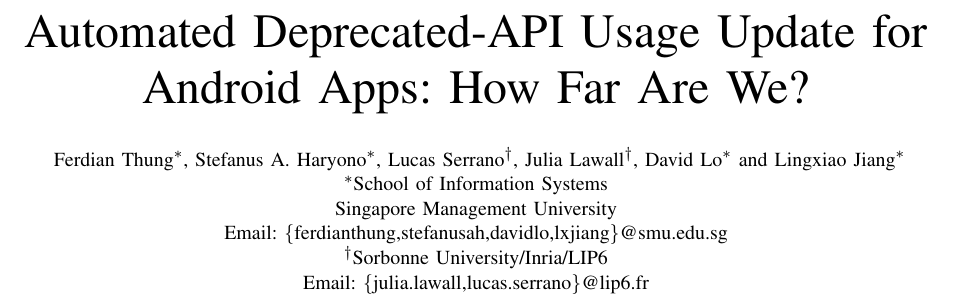
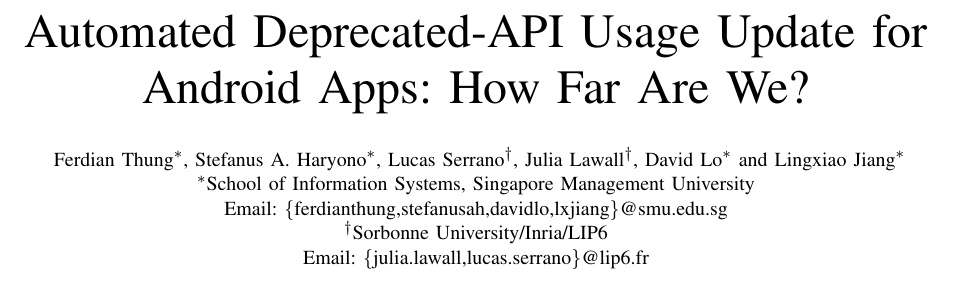
Before and after one commit to fthung/Automated-Deprecated-API-Usage-Update-for-Android-Apps-How-Far-Are-We-, a LaTeX paper (main.tex): part of page 1 of 10, cut so that both start at the same text. Compiled offline with pdfLaTeX; a missing font is replaced by an installed copy or a similar font; a LaTeX package or settings file that is missing is left out.

Commit message:
fix authors

```diff
--- a/main.tex
+++ b/main.tex
@@ -75,8 +75,7 @@
 David Lo\IEEEauthorrefmark{1} and
 Lingxiao Jiang\IEEEauthorrefmark{1}}
 
-\IEEEauthorblockA{\IEEEauthorrefmark{1}School of Information Systems\\
-Singapore Management University\\
+\IEEEauthorblockA{\IEEEauthorrefmark{1}School of Information Systems, Singapore Management University\\
 Email: \{ferdianthung,stefanusah,davidlo,lxjiang\}@smu.edu.sg}
 \IEEEauthorblockA{\IEEEauthorrefmark{2}Sorbonne University/Inria/LIP6\\
 Email: \{julia.lawall,lucas.serrano\}@lip6.fr}
```
